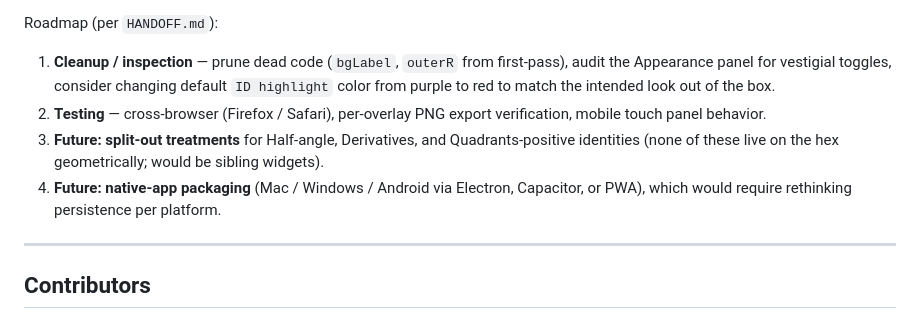
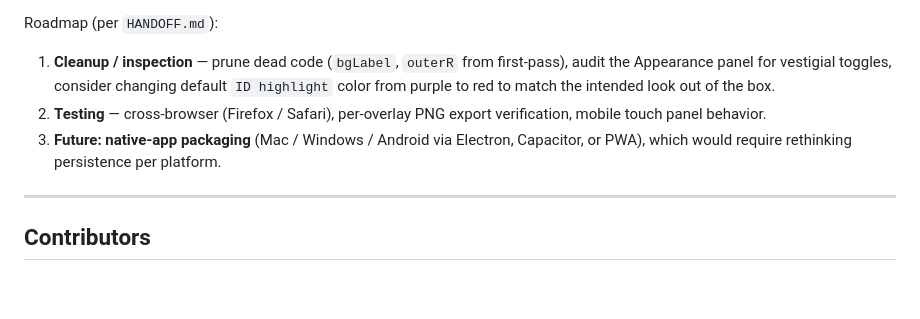
Before and after one commit to Fourier18/trig_hexagon, a Markdown page: README.md, the part around the change. Drawn GitHub-style; blank space fills up the shorter version.

```diff
--- a/README.md
+++ b/README.md
@@ -84,8 +84,7 @@ Roadmap (per `HANDOFF.md`):
 
 1. **Cleanup / inspection** — prune dead code (`bgLabel`, `outerR` from first-pass), audit the Appearance panel for vestigial toggles, consider changing default `ID highlight` color from purple to red to match the intended look out of the box.
 2. **Testing** — cross-browser (Firefox / Safari), per-overlay PNG export verification, mobile touch panel behavior.
-3. **Future: split-out treatments** for Half-angle, Derivatives, and Quadrants-positive identities (none of these live on the hex geometrically; would be sibling widgets).
-4. **Future: native-app packaging** (Mac / Windows / Android via Electron, Capacitor, or PWA), which would require rethinking persistence per platform.
+3. **Future: native-app packaging** (Mac / Windows / Android via Electron, Capacitor, or PWA), which would require rethinking persistence per platform.
 
 ---
 
```
